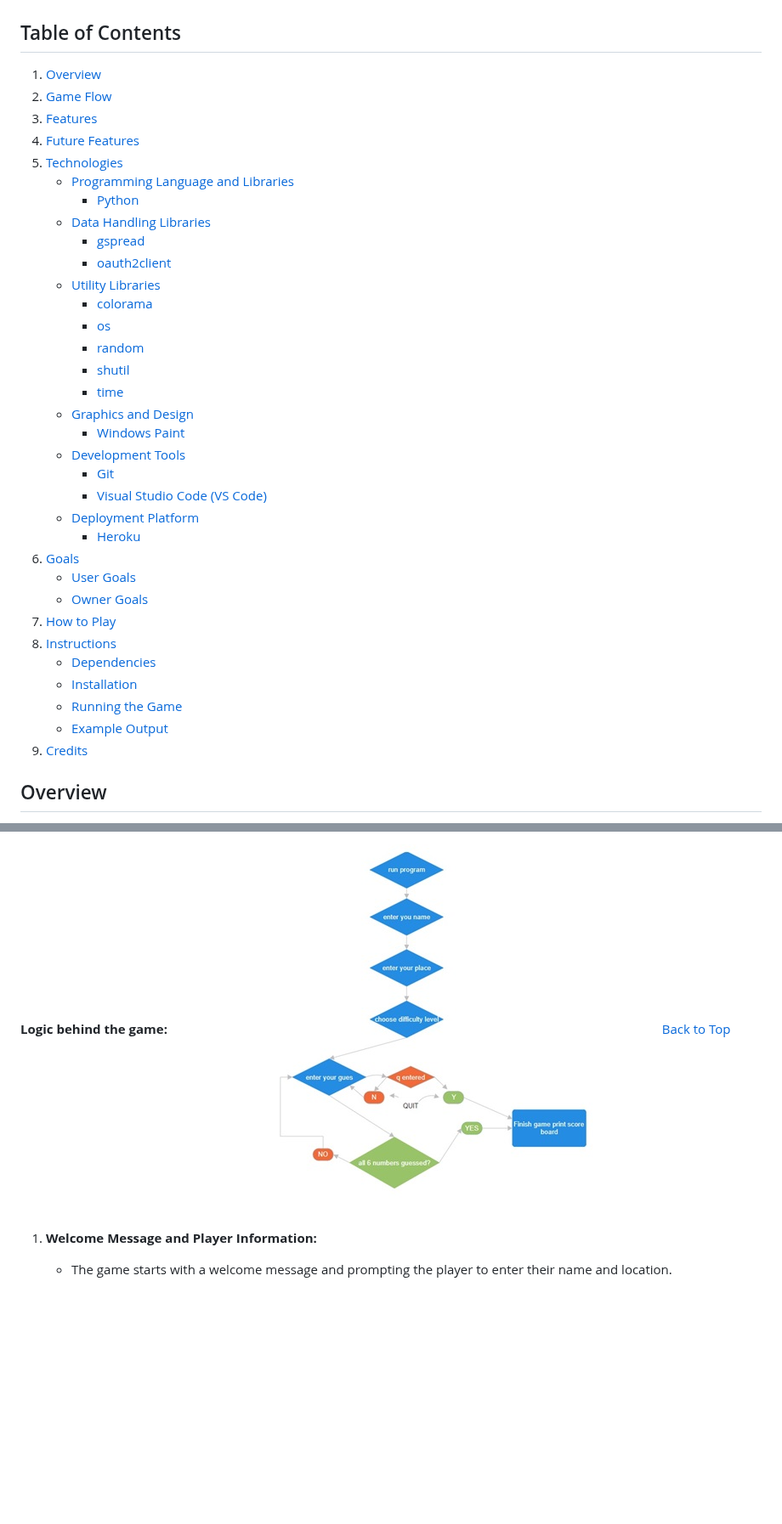
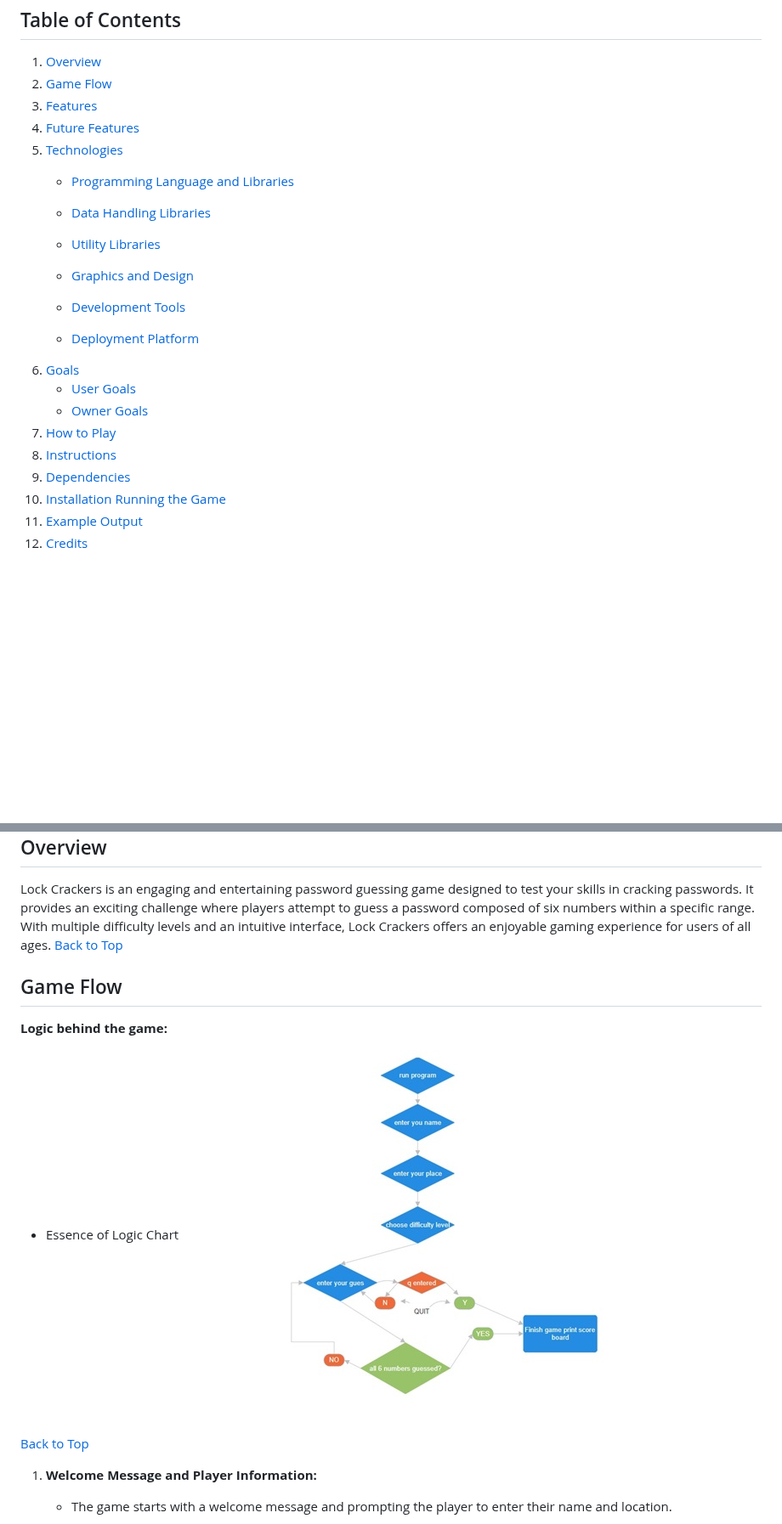
Before and after one commit to nlekkerman/lock_crackers, a Markdown page: README.md, 2 parts joined by grey strips. Shown at 85% size. Rendered like a GitHub page; blank space fills up the shorter version.

Commit message:
Table of content consolidate

```diff
--- a/README.md
+++ b/README.md
@@ -12,33 +12,22 @@
 4. [Future Features](#future-features)
 5. [Technologies](#technologies)
    - [Programming Language and Libraries](#programming-language-and-libraries)
-     - [Python](#python)
+
    - [Data Handling Libraries](#data-handling-libraries)
-     - [gspread](#gspread)
-     - [oauth2client](#oauth2client)
    - [Utility Libraries](#utility-libraries)
-     - [colorama](#colorama)
-     - [os](#os)
-     - [random](#random)
-     - [shutil](#shutil)
-     - [time](#time)
    - [Graphics and Design](#graphics-and-design)
-     - [Windows Paint](#windows-paint)
    - [Development Tools](#development-tools)
-     - [Git](#git)
-     - [Visual Studio Code (VS Code)](#visual-studio-code-vs-code)
    - [Deployment Platform](#deployment-platform)
-     - [Heroku](#heroku)
-6. [Goals](#goals-users-and-owners)
+6. [Goals](#goals)
    - [User Goals](#user-goals)
    - [Owner Goals](#owner-goals)
 7. [How to Play](#how-to-play)
 8. [Instructions](#instructions)
-   - [Dependencies](#dependencies)
-   - [Installation](#installation)
-   - [Running the Game](#running-the-game)
-   - [Example Output](#example-output)
-9. [Credits](#credits)
+9. [Dependencies](#dependencies)
+10. [Installation](#installation)
+ [Running the Game](#running-the-game)
+11. [Example Output](#example-output)
+12. [Credits](#credits)
 
 ## Overview
 
@@ -48,7 +37,9 @@ Lock Crackers is an engaging and entertaining password guessing game designed to
 
 ## Game Flow
    **Logic behind the game:**
+   - Essence of Logic Chart
    ![Game Flow](features/logic.jpg)
+
    [Back to Top](#table-of-contents)
 
 1. **Welcome Message and Player Information:**
```
